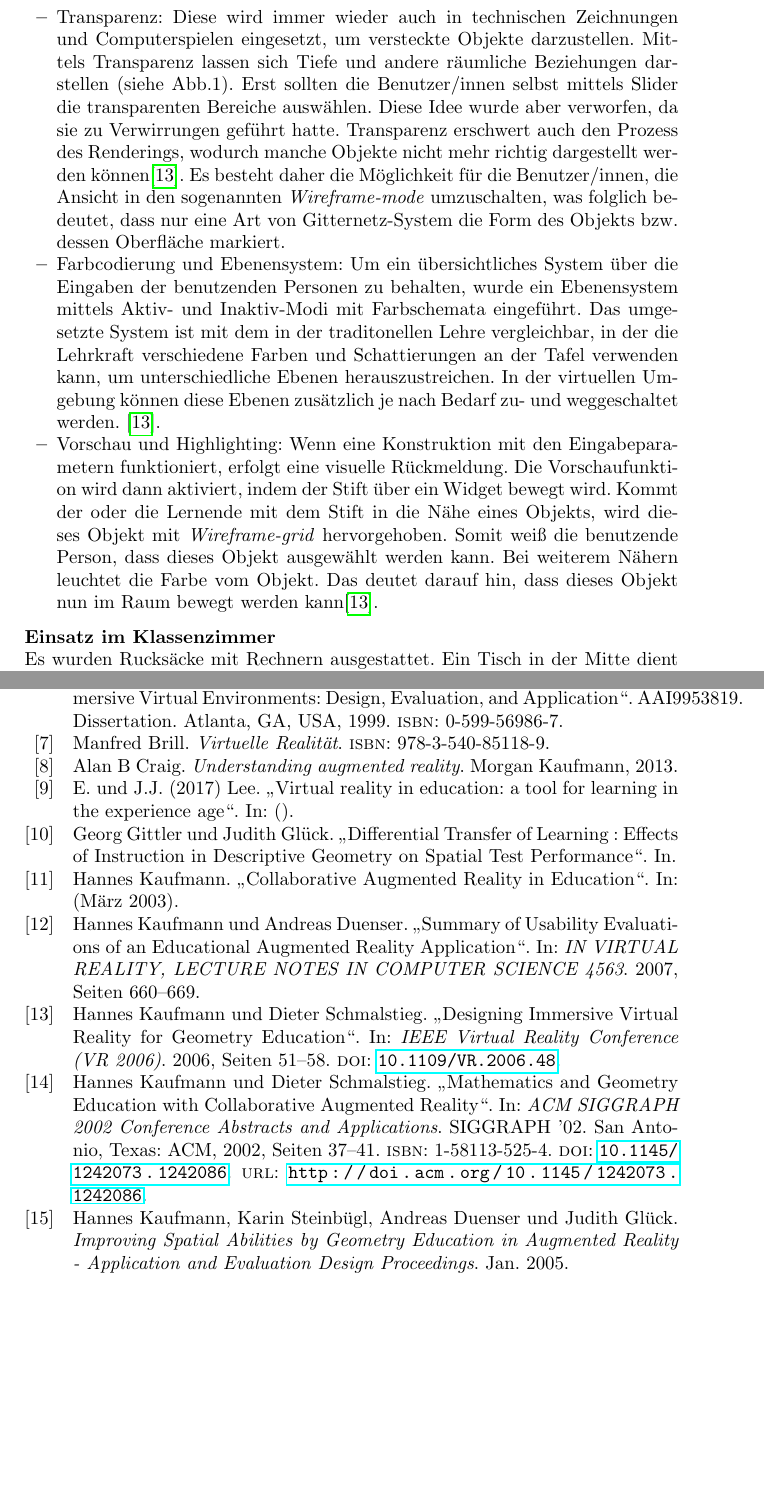
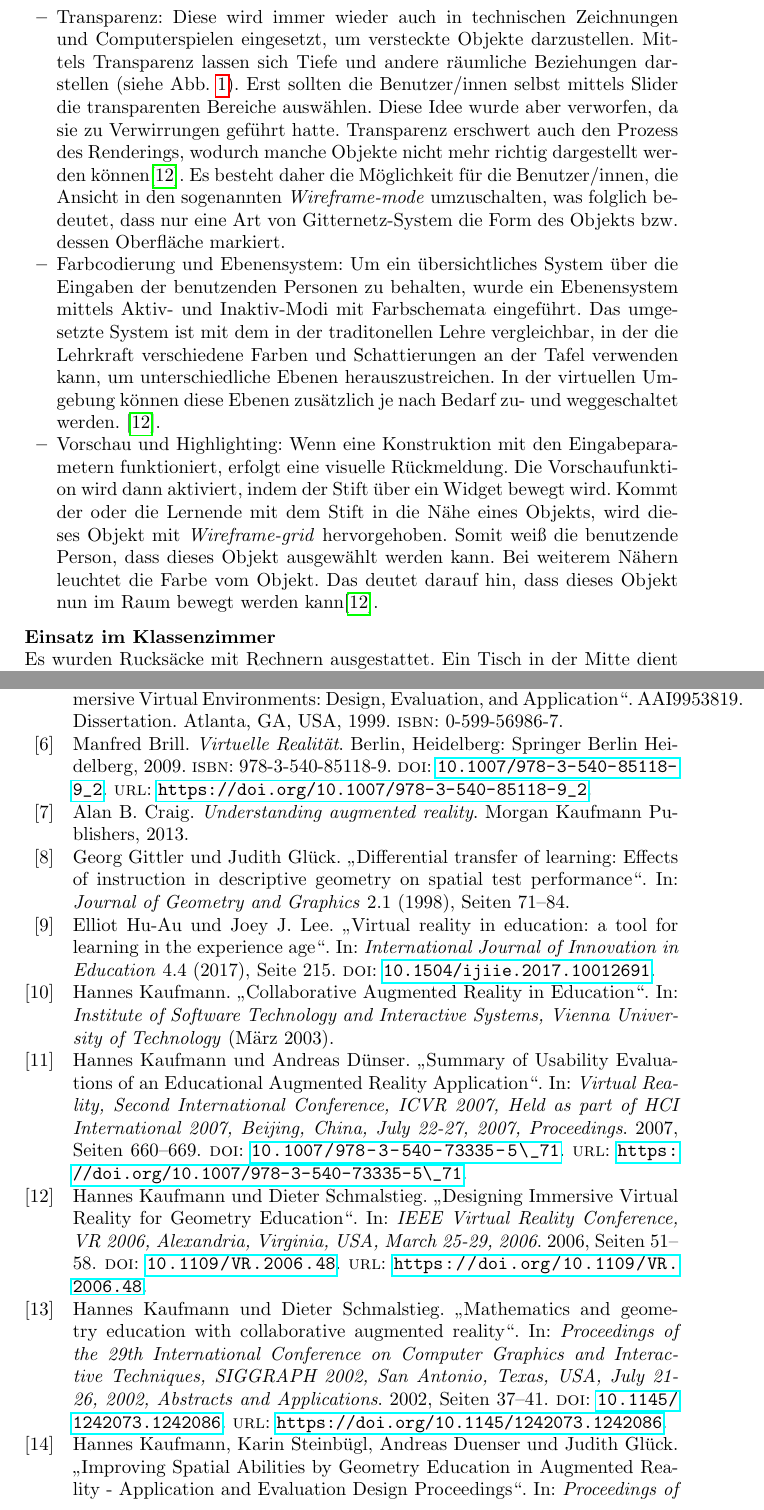
Before and after one commit to Baerbelchen/VRAR, a LaTeX paper (latest_wissArb/seminararbeit.tex, which reads latest_wissArb/referenzen.bib): two parts of pages 10 and 16 of 17, joined at a grey line, cut so that both start at the same text, the shorter picture padded with empty space. Compiled offline with pdfLaTeX.

Commit message:
finished

```diff
--- a/latest_wissArb/referenzen.bib
+++ b/latest_wissArb/referenzen.bib
@@ -1,27 +1,13 @@
 @INPROCEEDINGS{1667626,
-author={Hannes Kaufmann and Dieter Schmalstieg},
-title={Designing Immersive Virtual Reality for Geometry Education},
-booktitle={IEEE Virtual Reality Conference (VR 2006)},
-year={2006},
-volume={},
-number={},
-pages={51-58},
-keywords={Geometry education;computer supported collaborative work;augmented reality;user interface design;Virtual reality;Computer science education;User interfaces;Computational geometry;Collaborative work;Augmented reality;Educational technology;Computer interfaces;Information geometry;Mathematics;Geometry education;computer supported collaborative work;augmented reality;user interface design},
-doi={10.1109/VR.2006.48},
-ISSN={1087-8270},
-month={March},}
+  author    = {Hannes Kaufmann and
+               Dieter Schmalstieg},
+  title     = {Designing Immersive Virtual Reality for Geometry Education},
+  booktitle = {{IEEE} Virtual Reality Conference, {VR} 2006, Alexandria, Virginia,
+               USA, March 25-29, 2006},
+  pages     = {51--58},
+  year      = {2006},
+  url       = {https://doi.org/10.1109/VR.2006.48},
+  doi       = {10.1109/VR.2006.48}
+}
 
 @inproceedings{Kaufmann:2002:MGE:1242073.1242086,
- author = {Hannes Kaufmann and Dieter Schmalstieg},
- title = {Mathematics and Geometry Education with Collaborative Augmented Reality},
- booktitle = {ACM SIGGRAPH 2002 Conference Abstracts and Applications},
- series = {SIGGRAPH '02},
- year = {2002},
- isbn = {1-58113-525-4},
- location = {San Antonio, Texas},
- pages = {37--41},
- numpages = {5},
- url = {http://doi.acm.org/10.1145/1242073.1242086},
- doi = {10.1145/1242073.1242086},
- acmid = {1242086},
- publisher = {ACM},
@@ -30,20 +15,40 @@ month={March},}
+               Dieter Schmalstieg},
+  title     = {Mathematics and geometry education with collaborative augmented reality},
+  booktitle = {Proceedings of the 29th International Conference on Computer Graphics
+               and Interactive Techniques, {SIGGRAPH} 2002, San Antonio, Texas, USA,
+               July 21-26, 2002, Abstracts and Applications},
+  pages     = {37--41},
+  year      = {2002},
+  url       = {https://doi.org/10.1145/1242073.1242086},
+  doi       = {10.1145/1242073.1242086}
 }
 
 @article{article,
-author = {Kaufmann, Hannes},
+author = {Hannes Kaufmann},
 year = {2003},
 month = {03},
-pages = {},
-title = {Collaborative Augmented Reality in Education}
+title = {Collaborative Augmented Reality in Education},
+journal={Institute of Software Technology and Interactive Systems, Vienna University of Technology}
 }
 
 @INPROCEEDINGS{Kaufmann_summaryof,
-    author = {Hannes Kaufmann and Andreas Duenser},
-    title = {Summary of Usability Evaluations of an Educational Augmented Reality Application},
-    booktitle = {IN VIRTUAL REALITY, LECTURE NOTES IN COMPUTER SCIENCE 4563},
-    year = {2007},
-    pages = {660--669},
-    publisher = {}
+  author    = {Hannes Kaufmann and
+               Andreas D{\"{u}}nser},
+  title     = {Summary of Usability Evaluations of an Educational Augmented Reality
+               Application},
+  booktitle = {Virtual Reality, Second International Conference, {ICVR} 2007, Held as part of {HCI} International 2007, Beijing, China, July 22-27, 2007,
+               Proceedings},
+  pages     = {660--669},
+  year      = {2007},
+  url       = {https://doi.org/10.1007/978-3-540-73335-5\_71},
+  doi       = {10.1007/978-3-540-73335-5\_71},
 }
 
 @INPROCEEDINGS{Klampfer,
+author = {Klampfer, Alfred},
+year = {2017},
+month = {06},
+pages = {1-25},
+title = {Virtual/Augmented Reality in Education. Analysis of the Potential Applications in the Teaching/Learning Process},
+volume = {EDU2017-2214},
+journal = {ATINER'S Conference Paper Series}
@@ -67,9 +69,7 @@ urldate = {2018-11-18},
 url={https://www.brandeis.edu/graybiel/publications/docs/190_ms_encns.pdf}
 }
 
-@unknown{unknown,
-author = {Kaufmann, Hannes and Steinbügl, Karin and Duenser, Andreas and Glück, Judith},
-year = {2005},
+@inproceedings{unknown,
+author = {Hannes Kaufmann and  Karin Steinbügl and Andreas Duenser and Judith Glück},
 month = {01},
-pages = {},
 title = {Improving Spatial Abilities by Geometry Education in Augmented Reality - Application and Evaluation Design Proceedings},
@@ -76,13 +79,18 @@ title = {Improving Spatial Abilities by Geometry Education in Augmented Reality
 }
 
-@inproceedings{GittlerDifferentialTO,
-  title={Differential Transfer of Learning : Effects of Instruction in Descriptive Geometry on Spatial Test Performance},
-  author={Georg Gittler and Judith Gl{\"u}ck}
+@article{GittlerDifferentialTO,
+  title={Differential transfer of learning: Effects of instruction in descriptive geometry on spatial test performance},
+  author={Georg Gittler and Judith Gl{\"u}ck},
+  journal={Journal of Geometry and Graphics},
+  volume={2},
+  number={1},
+  pages={71--84},
+  year={1998}
 }
 
 @phdthesis{Bowman:1999:ITC:930593,
- author = {Bowman, Douglas A.},
- advisor = {Hodges, Larry F.},
+ author = {Douglas A. Bowman},
+ advisor = {Larry F. Hodges},
  title = {Interaction Techniques for Common Tasks in Immersive Virtual Environments: Design, Evaluation, and Application},
  year = {1999},
  isbn = {0-599-56986-7},
@@ -98,0 +105,5 @@ booktitle={Int. J. Innovation in Education, Vol. 4, No.4, pp.215-226},
+DOI={10.1504/ijiie.2017.10012691},
+number={4},
+journal={International Journal of Innovation in Education},
+author={Elliot Hu-Au and Joey J. Lee},
+year={2017},
@@ -99,3 +111,11 @@ booktitle={Int. J. Innovation in Education, Vol. 4, No.4, pp.215-226},
 }
 
 @book{vr,
+author = {Manfred Brill},
+title={Virtuelle Realit{\"a}t},
+year={2009},
+address="Berlin, Heidelberg",
+publisher={Springer Berlin Heidelberg},
+isbn={978-3-540-85118-9},
+doi={10.1007/978-3-540-85118-9_2},
+url={https://doi.org/10.1007/978-3-540-85118-9_2}
@@ -105,4 +122,5 @@ isbn = {978-3-540-85118-9},
 }
+
 
 @online{psycho,
 urldate = {2018-12-18},
@@ -110,10 +128,10 @@ url = {www.aerztezeitung.de}
 }
 
 
-@book{craig_2013, place={Amsterdam},title={Understanding augmented reality}, publisher={Morgan Kaufmann},author={Craig, Alan B}, year={2013}
+@book{craig_2013, place={Amsterdam},title={Understanding augmented reality}, publisher={Morgan Kaufmann Publishers},author={Alan B. Craig}, year={2013}
 }
 
-@book{mullen_2011, place={Indianapolis, IN}, title={Prototyping augmented reality}, publisher={John Wiley}, author={Mullen, Tony}, year={2011}}
+@book{mullen_2011, place={Indianapolis, IN}, title={Prototyping augmented reality}, publisher={John Wiley \& sons}, author={Tony Mullen}, year={2011}}
 
 @inproceedings{Feuerwehr,
   author    = {Annette Mossel and
--- a/latest_wissArb/seminararbeit.tex
+++ b/latest_wissArb/seminararbeit.tex
@@ -181,7 +181,7 @@ Um das Menü von \emph{Construct3D} auf den HMDs gut lesbar zu machen und das Me
 Zu den Visualisierungstechniken, die in \emph{Construct3D} verwendet werden, gehören die Verwendung von Transparenz, um das Verständnis für die Konstruktion zu verbessern, eine Farbcodierung zur Unterscheidung der Benutzer/innen, eine Trennung der Ebenen sowie eine automatische Vorschau neuer Objekte. Im Folgenden werden diese Techniken näher beschrieben. Derlei Anpassungen machen zwar Szenenverarbeitung und Rendering signifant teurer, was aber zugusnten der Benutzerfreundlichkeit gerne in Kauf genommen wurde \cite{1667626}.
 \begin{itemize}
 \item Transparenz:
-Diese wird  immer wieder auch in technischen Zeichnungen und Computerspielen eingesetzt, um versteckte Objekte darzustellen. Mittels Transparenz lassen sich Tiefe und andere räumliche Beziehungen darstellen (siehe Abb.1). Erst sollten die Benutzer/innen selbst mittels Slider die transparenten Bereiche auswählen. Diese Idee wurde aber verworfen, da sie zu Verwirrungen geführt hatte. Transparenz erschwert auch den Prozess des Renderings, wodurch manche Objekte nicht mehr richtig dargestellt werden können\cite{1667626}.
+Diese wird  immer wieder auch in technischen Zeichnungen und Computerspielen eingesetzt, um versteckte Objekte darzustellen. Mittels Transparenz lassen sich Tiefe und andere räumliche Beziehungen darstellen (siehe Abb.~\ref{fig:transparency}). Erst sollten die Benutzer/innen selbst mittels Slider die transparenten Bereiche auswählen. Diese Idee wurde aber verworfen, da sie zu Verwirrungen geführt hatte. Transparenz erschwert auch den Prozess des Renderings, wodurch manche Objekte nicht mehr richtig dargestellt werden können\cite{1667626}.
 Es besteht daher die Möglichkeit für die Benutzer/innen, die Ansicht in den sogenannten \emph{Wireframe-mode} umzuschalten, was folglich bedeutet, dass nur eine Art von Gitternetz-System die Form des Objekts bzw. dessen Oberfläche markiert.
 \item Farbcodierung und Ebenensystem:
 Um ein übersichtliches System über die Eingaben der benutzenden Personen zu behalten, wurde ein Ebenensystem mittels Aktiv- und Inaktiv-Modi mit Farbschemata eingeführt. Das umgesetzte System ist mit dem in der traditonellen Lehre vergleichbar, in der die Lehrkraft verschiedene Farben und Schattierungen an der Tafel verwenden kann, um unterschiedliche Ebenen herauszustreichen. In der virtuellen Umgebung können diese Ebenen zusätzlich je nach Bedarf zu- und weggeschaltet werden. \cite{1667626}.
```
Also changed, not shown: latest_wissArb/seminararbeit.bbl, latest_wissArb/seminararbeit.pdf, latest_wissArb/referenzen.bib (23 more changed lines), latest_wissArb/seminararbeit.tex (8 more changed lines), 5 other files.
